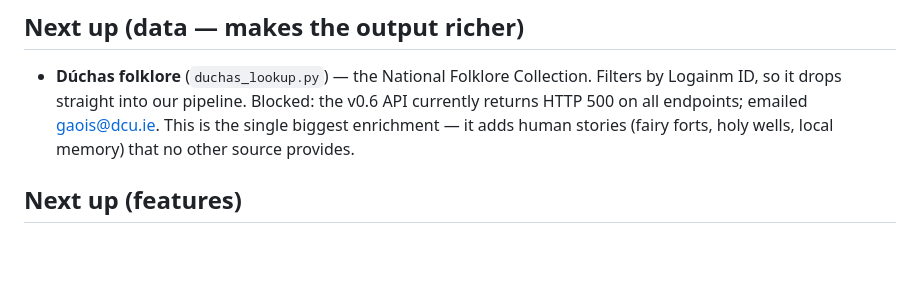
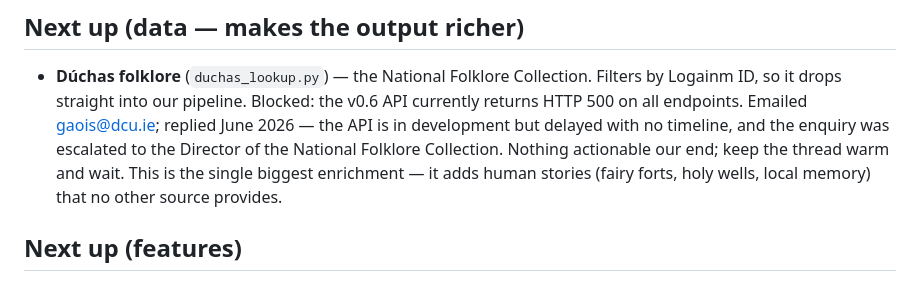
Before and after one commit to danieloneill89-sys/Test, a Markdown page: ROADMAP.md, the part around the change. Rendered like a GitHub page; blank space fills up the shorter version.

Commit message:
Update Dúchas status: API delayed, escalated to NFC Director
Record the June 2026 reply from gaois@dcu.ie — the folklore API is in
development but delayed with no timeline, and the enquiry was forwarded to
the Director of the National Folklore Collection. Nothing actionable on our
end; the item stays parked.

```diff
--- a/ROADMAP.md
+++ b/ROADMAP.md
@@ -61,7 +61,10 @@ model's memory.
 
 - **Dúchas folklore** (`duchas_lookup.py`) — the National Folklore Collection.
   Filters by Logainm ID, so it drops straight into our pipeline. Blocked: the
-  v0.6 API currently returns HTTP 500 on all endpoints; emailed gaois@dcu.ie.
+  v0.6 API currently returns HTTP 500 on all endpoints. Emailed gaois@dcu.ie;
+  replied June 2026 — the API is in development but delayed with no timeline,
+  and the enquiry was escalated to the Director of the National Folklore
+  Collection. Nothing actionable our end; keep the thread warm and wait.
   This is the single biggest enrichment — it adds human stories (fairy forts,
   holy wells, local memory) that no other source provides.
 
```
